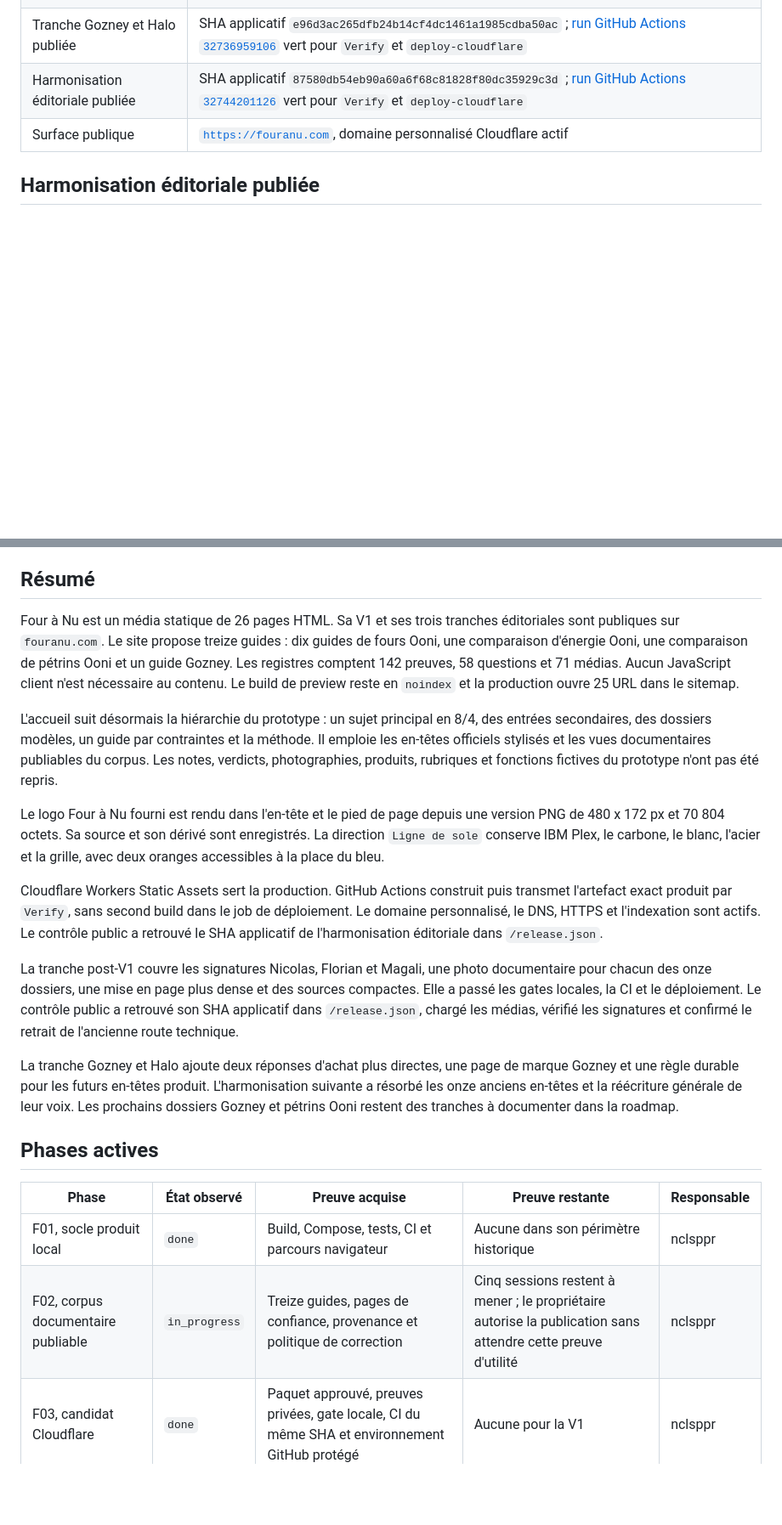
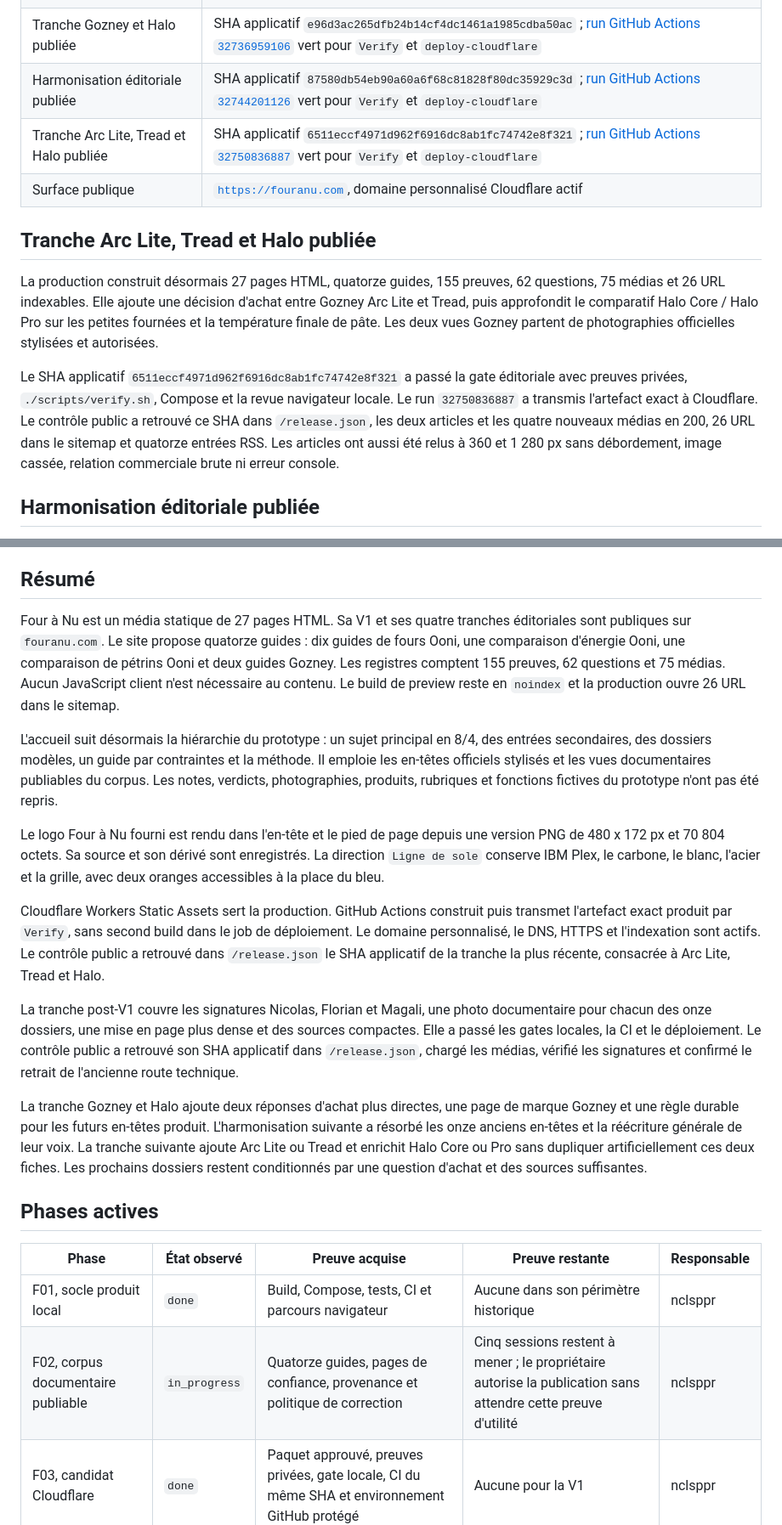
Before and after one commit to nclsppr/fouranu, a Markdown page: STATUS.md, 2 parts joined by grey strips. Shown at 85% size. GitHub-like rendering; blank space fills up the shorter version.

Commit message:
docs: enregistrer la tranche Arc Lite et Halo

```diff
--- a/STATUS.md
+++ b/STATUS.md
@@ -15,7 +15,24 @@ Ce fichier décrit la réalité observée. Les capacités futures restent dans
 | Tranche post-V1 publiée | SHA applicatif `eb12619007191c82d963017f598b462ca54bdc51` ; [run GitHub Actions `32722048541`](https://github.com/nclsppr/fouranu/actions/runs/32722048541) vert pour `Verify` et `deploy-cloudflare` |
 | Tranche Gozney et Halo publiée | SHA applicatif `e96d3ac265dfb24b14cf4dc1461a1985cdba50ac` ; [run GitHub Actions `32736959106`](https://github.com/nclsppr/fouranu/actions/runs/32736959106) vert pour `Verify` et `deploy-cloudflare` |
 | Harmonisation éditoriale publiée | SHA applicatif `87580db54eb90a60a6f68c81828f80dc35929c3d` ; [run GitHub Actions `32744201126`](https://github.com/nclsppr/fouranu/actions/runs/32744201126) vert pour `Verify` et `deploy-cloudflare` |
+| Tranche Arc Lite, Tread et Halo publiée | SHA applicatif `6511eccf4971d962f6916dc8ab1fc74742e8f321` ; [run GitHub Actions `32750836887`](https://github.com/nclsppr/fouranu/actions/runs/32750836887) vert pour `Verify` et `deploy-cloudflare` |
 | Surface publique | [`https://fouranu.com`](https://fouranu.com), domaine personnalisé Cloudflare actif |
+
+## Tranche Arc Lite, Tread et Halo publiée
+
+La production construit désormais 27 pages HTML, quatorze guides, 155 preuves,
+62 questions, 75 médias et 26 URL indexables. Elle ajoute une décision d'achat
+entre Gozney Arc Lite et Tread, puis approfondit le comparatif Halo Core / Halo
+Pro sur les petites fournées et la température finale de pâte. Les deux vues
+Gozney partent de photographies officielles stylisées et autorisées.
+
+Le SHA applicatif `6511eccf4971d962f6916dc8ab1fc74742e8f321` a passé la
+gate éditoriale avec preuves privées, `./scripts/verify.sh`, Compose et la revue
+navigateur locale. Le run `32750836887` a transmis l'artefact exact à
+Cloudflare. Le contrôle public a retrouvé ce SHA dans `/release.json`, les deux
+articles et les quatre nouveaux médias en 200, 26 URL dans le sitemap et
+quatorze entrées RSS. Les articles ont aussi été relus à 360 et 1 280 px sans
+débordement, image cassée, relation commerciale brute ni erreur console.
 
 ## Harmonisation éditoriale publiée
 
@@ -48,12 +65,13 @@ quatre médias nouveaux, les 25 URL du sitemap et les treize entrées RSS.
 
 ## Résumé
 
-Four à Nu est un média statique de 26 pages HTML. Sa V1 et ses trois tranches
-éditoriales sont publiques sur `fouranu.com`. Le site propose treize guides :
+Four à Nu est un média statique de 27 pages HTML. Sa V1 et ses quatre tranches
+éditoriales sont publiques sur `fouranu.com`. Le site propose quatorze guides :
 dix guides de fours Ooni, une comparaison d'énergie Ooni, une comparaison de
-pétrins Ooni et un guide Gozney. Les registres comptent 142 preuves, 58 questions
-et 71 médias. Aucun JavaScript client n'est nécessaire au contenu. Le build de
-preview reste en `noindex` et la production ouvre 25 URL dans le sitemap.
+pétrins Ooni et deux guides Gozney. Les registres comptent 155 preuves,
+62 questions et 75 médias. Aucun JavaScript client n'est nécessaire au contenu.
+Le build de preview reste en `noindex` et la production ouvre 26 URL dans le
+sitemap.
 
 L'accueil suit désormais la hiérarchie du prototype : un sujet principal en
 8/4, des entrées secondaires, des dossiers modèles, un guide par contraintes et
@@ -69,8 +87,8 @@ blanc, l'acier et la grille, avec deux oranges accessibles à la place du bleu.
 Cloudflare Workers Static Assets sert la production. GitHub Actions construit
 puis transmet l'artefact exact produit par `Verify`, sans second build dans le
 job de déploiement. Le domaine personnalisé, le DNS, HTTPS et l'indexation sont
-actifs. Le contrôle public a retrouvé le SHA applicatif de l'harmonisation
-éditoriale dans `/release.json`.
+actifs. Le contrôle public a retrouvé dans `/release.json` le SHA applicatif de
+la tranche la plus récente, consacrée à Arc Lite, Tread et Halo.
 
 La tranche post-V1 couvre les signatures Nicolas, Florian et Magali, une photo
 documentaire pour chacun des onze dossiers, une mise en page plus dense et des
@@ -82,15 +100,16 @@ technique.
 La tranche Gozney et Halo ajoute deux réponses d'achat plus directes, une page
 de marque Gozney et une règle durable pour les futurs en-têtes produit.
 L'harmonisation suivante a résorbé les onze anciens en-têtes et la réécriture
-générale de leur voix. Les prochains dossiers Gozney et pétrins Ooni restent
-des tranches à documenter dans la roadmap.
+générale de leur voix. La tranche suivante ajoute Arc Lite ou Tread et enrichit
+Halo Core ou Pro sans dupliquer artificiellement ces deux fiches. Les prochains
+dossiers restent conditionnés par une question d'achat et des sources suffisantes.
 
 ## Phases actives
 
 | Phase | État observé | Preuve acquise | Preuve restante | Responsable |
 | --- | --- | --- | --- | --- |
 | F01, socle produit local | `done` | Build, Compose, tests, CI et parcours navigateur | Aucune dans son périmètre historique | nclsppr |
-| F02, corpus documentaire publiable | `in_progress` | Treize guides, pages de confiance, provenance et politique de correction | Cinq sessions restent à mener ; le propriétaire autorise la publication sans attendre cette preuve d'utilité | nclsppr |
+| F02, corpus documentaire publiable | `in_progress` | Quatorze guides, pages de confiance, provenance et politique de correction | Cinq sessions restent à mener ; le propriétaire autorise la publication sans attendre cette preuve d'utilité | nclsppr |
 | F03, candidat Cloudflare | `done` | Paquet approuvé, preuves privées, gate locale, CI du même SHA et environnement GitHub protégé | Aucune pour la V1 | nclsppr |
 | F04, lancement public | `done` | Déploiement, domaine personnalisé, DNS, indexation et contrôles publics du SHA V1 | Aucune pour la V1 | nclsppr |
 | F05, mesure et décision | `planned` | Aucune mesure d'audience ou de conversion active | Protocole minimisé et résultats observés | nclsppr |
```
Also changed, not shown: other parts of STATUS.md (+9 -9 lines), CHANGELOG.md (+9 -0 lines).
